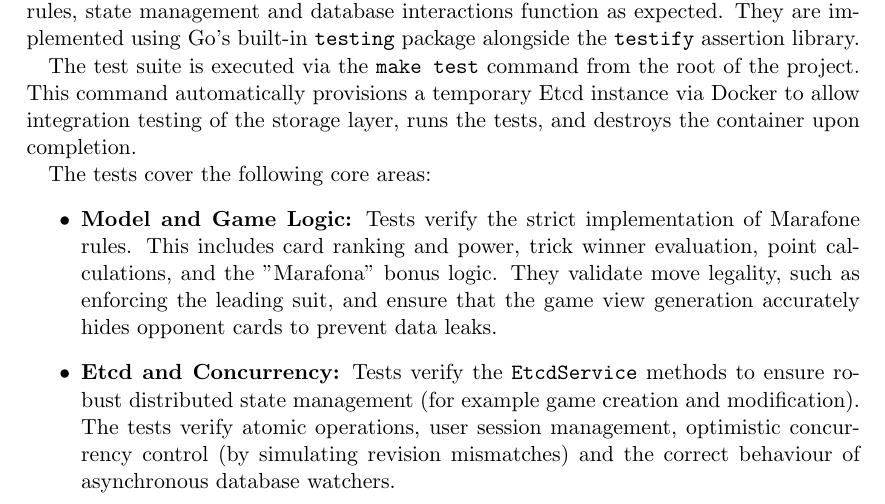
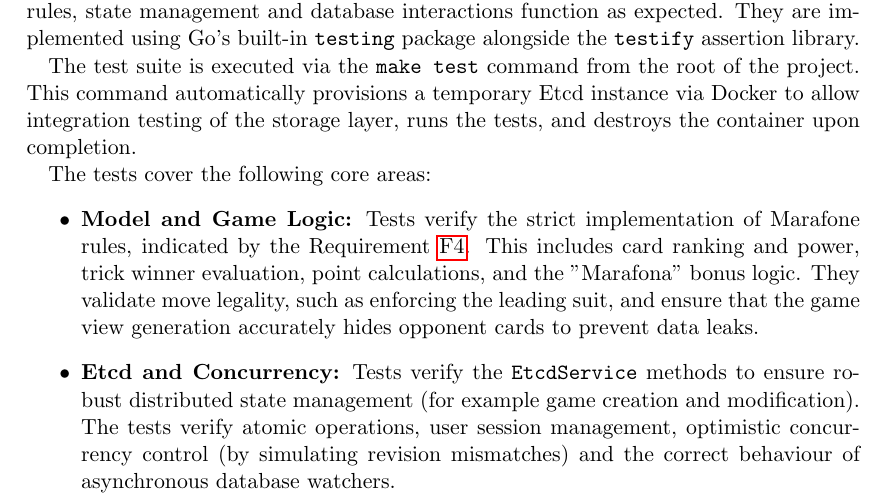
Before and after one commit to juturbo/MarafoNet, a LaTeX paper (report-src/distributed-systems-final-report.tex): part of page 17 of 27, cut so that both start at the same text. Compiled offline with pdfLaTeX.

Commit message:
Added reference to requirements in test

```diff
--- a/report-src/distributed-systems-final-report.tex
+++ b/report-src/distributed-systems-final-report.tex
@@ -538,7 +538,7 @@ The test suite is executed via the \texttt{make test} command from the root of t
 
 The tests cover the following core areas:
 \begin{itemize}
-  \item \textbf{Model and Game Logic:} Tests verify the strict implementation of Marafone rules. This includes card ranking and power, trick winner evaluation, point calculations, and the "Marafona" bonus logic. They validate move legality, such as enforcing the leading suit, and ensure that the game view generation accurately hides opponent cards to prevent data leaks.
+  \item \textbf{Model and Game Logic:} Tests verify the strict implementation of Marafone rules, indicated by the Requirement~\ref{f:game-interaction}. This includes card ranking and power, trick winner evaluation, point calculations, and the "Marafona" bonus logic. They validate move legality, such as enforcing the leading suit, and ensure that the game view generation accurately hides opponent cards to prevent data leaks.
   \item \textbf{Etcd and Concurrency:} Tests verify the \texttt{EtcdService} methods to ensure robust distributed state management (for example game creation and modification). The tests verify atomic operations, user session management, optimistic concurrency control (by simulating revision mismatches) and the correct behaviour of asynchronous database watchers.
   \item \textbf{Networking:} Tests ensure the proper parsing, typing, and construction of WebSocket message envelopes used for client-server communication.
 \end{itemize}
```
Also changed, not shown: report-src/distributed-systems-final-report.tex (2 more changed lines).
